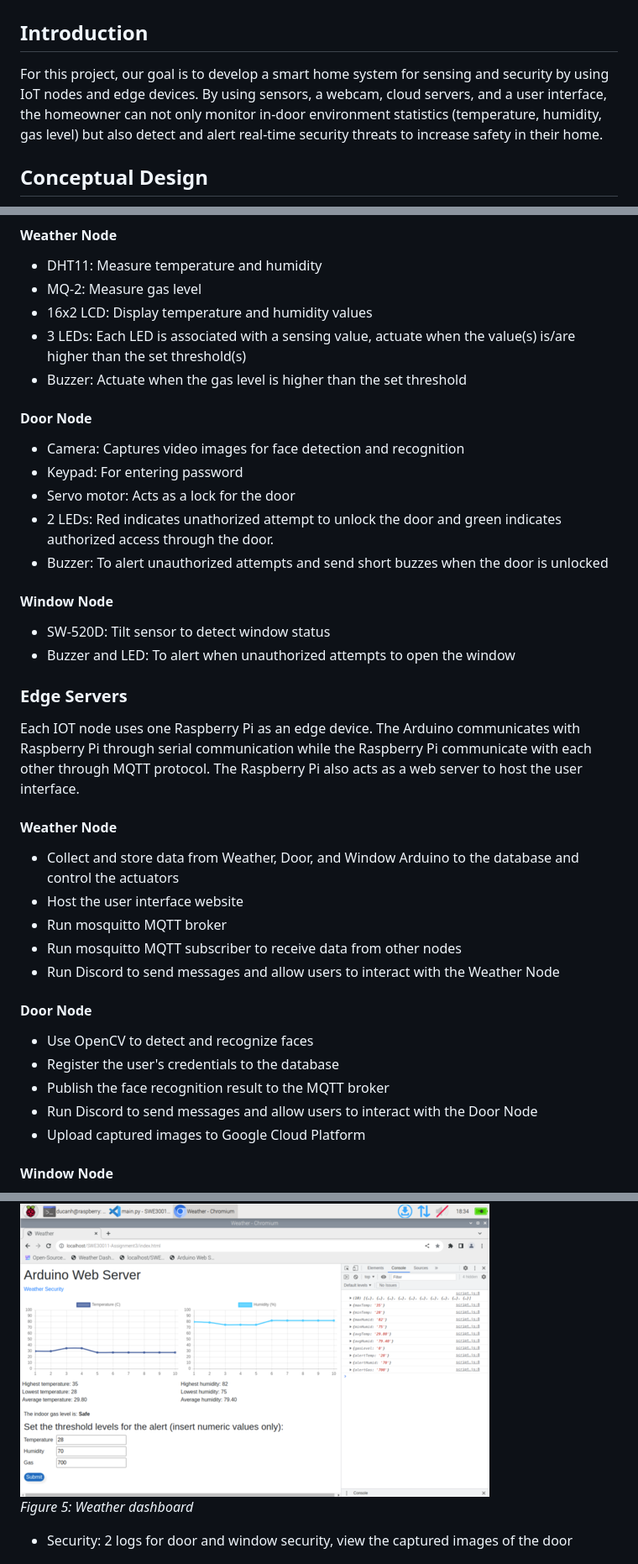
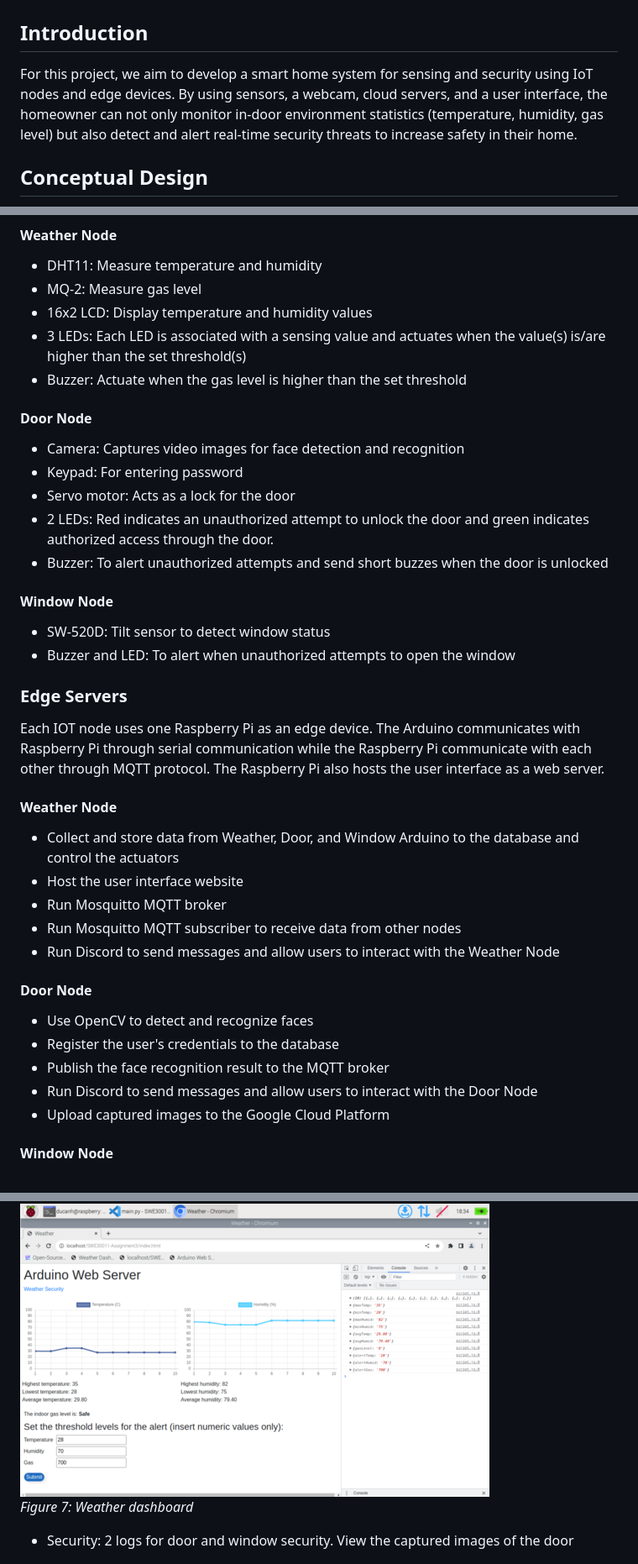
Before and after one commit to luongtracducanh/Smart-and-Secure-Home-System, a Markdown page: README.md, 3 parts joined by grey strips. Shown at 84% size. GitHub-like rendering.

Commit message:
fix typo

```diff
--- a/README.md
+++ b/README.md
@@ -2,7 +2,7 @@
 
 ## Introduction
 
-For this project, our goal is to develop a smart home system for sensing and security by using IoT nodes and edge devices. By using sensors, a webcam, cloud servers, and a user interface, the homeowner can not only monitor in-door environment statistics (temperature, humidity, gas level) but also detect and alert real-time security threats to increase safety in their home.
+For this project, we aim to develop a smart home system for sensing and security using IoT nodes and edge devices. By using sensors, a webcam, cloud servers, and a user interface, the homeowner can not only monitor in-door environment statistics (temperature, humidity, gas level) but also detect and alert real-time security threats to increase safety in their home.
 
 ## Conceptual Design
 
@@ -29,7 +29,7 @@ _Figure 4: Window security node_
 - DHT11: Measure temperature and humidity
 - MQ-2: Measure gas level
 - 16x2 LCD: Display temperature and humidity values
-- 3 LEDs: Each LED is associated with a sensing value, actuate when the value(s) is/are higher than the set threshold(s)
+- 3 LEDs: Each LED is associated with a sensing value and actuates when the value(s) is/are higher than the set threshold(s)
 - Buzzer: Actuate when the gas level is higher than the set threshold
 
 #### Door Node
@@ -37,7 +37,7 @@ _Figure 4: Window security node_
 - Camera: Captures video images for face detection and recognition
 - Keypad: For entering password
 - Servo motor: Acts as a lock for the door
-- 2 LEDs: Red indicates unathorized attempt to unlock the door and green indicates authorized access through the door.
+- 2 LEDs: Red indicates an unauthorized attempt to unlock the door and green indicates authorized access through the door.
 - Buzzer: To alert unauthorized attempts and send short buzzes when the door is unlocked
 
 #### Window Node
@@ -47,14 +47,14 @@ _Figure 4: Window security node_
 
 ### Edge Servers
 
-Each IOT node uses one Raspberry Pi as an edge device. The Arduino communicates with Raspberry Pi through serial communication while the Raspberry Pi communicate with each other through MQTT protocol. The Raspberry Pi also acts as a web server to host the user interface.
+Each IOT node uses one Raspberry Pi as an edge device. The Arduino communicates with Raspberry Pi through serial communication while the Raspberry Pi communicate with each other through MQTT protocol. The Raspberry Pi also hosts the user interface as a web server.
 
 #### Weather Node
 
 - Collect and store data from Weather, Door, and Window Arduino to the database and control the actuators
 - Host the user interface website
-- Run mosquitto MQTT broker
-- Run mosquitto MQTT subscriber to receive data from other nodes
+- Run Mosquitto MQTT broker
+- Run Mosquitto MQTT subscriber to receive data from other nodes
 - Run Discord to send messages and allow users to interact with the Weather Node
 
 #### Door Node
@@ -63,7 +63,7 @@ Each IOT node uses one Raspberry Pi as an edge device. The Arduino communicates
 - Register the user's credentials to the database
 - Publish the face recognition result to the MQTT broker
 - Run Discord to send messages and allow users to interact with the Door Node
-- Upload captured images to Google Cloud Platform
+- Upload captured images to the Google Cloud Platform
 
 #### Window Node
 
@@ -117,8 +117,8 @@ _Figure 6: GCP images_
 - Weather: view statistics and data visualization of temperature, humidity, and gas level, set threshold for each value, and control the actuators
 
 ![alt text](images/weather_dashboard.png)<br/>
-_Figure 5: Weather dashboard_
+_Figure 7: Weather dashboard_
 
-- Security: 2 logs for door and window security, view the captured images of the door
+- Security: 2 logs for door and window security. View the captured images of the door
 
 ![alt text](images/security_dashboard.png)<br/>
```
Also changed, not shown: other parts of README.md (+3 -3 lines).
